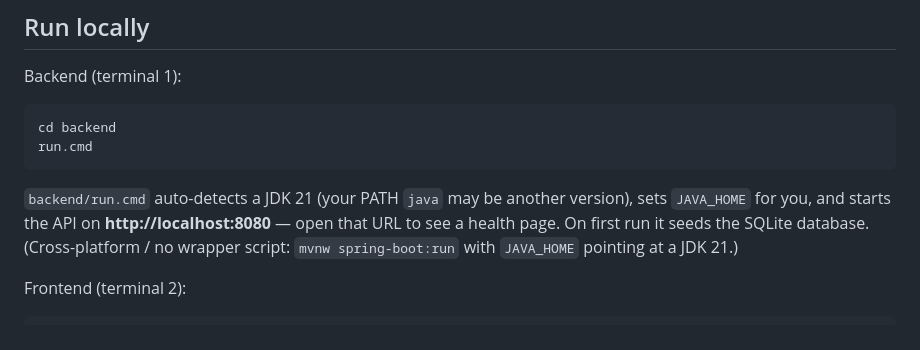
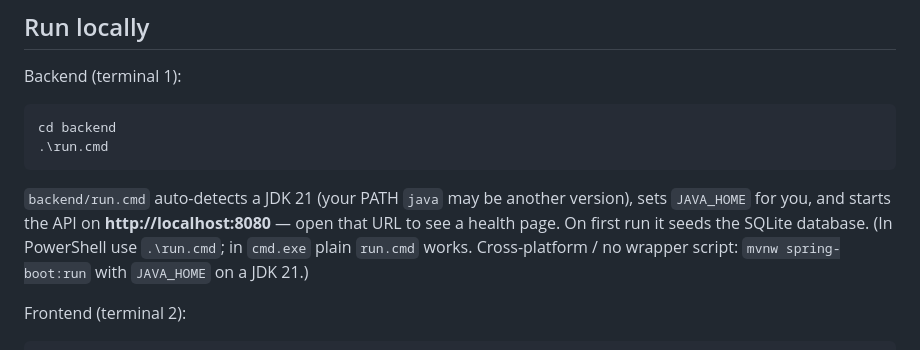
Before and after one commit to aalqaissi/fluenta-web, a Markdown page: README.md, the part around the change. Rendered like a GitHub page.

Commit message:
docs: use .\run.cmd in README (PowerShell requires the path prefix)
Co-Authored-By: Claude Opus 4.8 <noreply@anthropic.com>

````diff
--- a/README.md
+++ b/README.md
@@ -33,13 +33,13 @@ Backend (terminal 1):
 
 ```bash
 cd backend
-run.cmd
+.\run.cmd
 ```
 
 `backend/run.cmd` auto-detects a JDK 21 (your PATH `java` may be another version), sets `JAVA_HOME`
 for you, and starts the API on **http://localhost:8080** — open that URL to see a health page. On
-first run it seeds the SQLite database. (Cross-platform / no wrapper script: `mvnw spring-boot:run`
-with `JAVA_HOME` pointing at a JDK 21.)
+first run it seeds the SQLite database. (In PowerShell use `.\run.cmd`; in `cmd.exe` plain `run.cmd`
+works. Cross-platform / no wrapper script: `mvnw spring-boot:run` with `JAVA_HOME` on a JDK 21.)
 
 Frontend (terminal 2):
 
````
